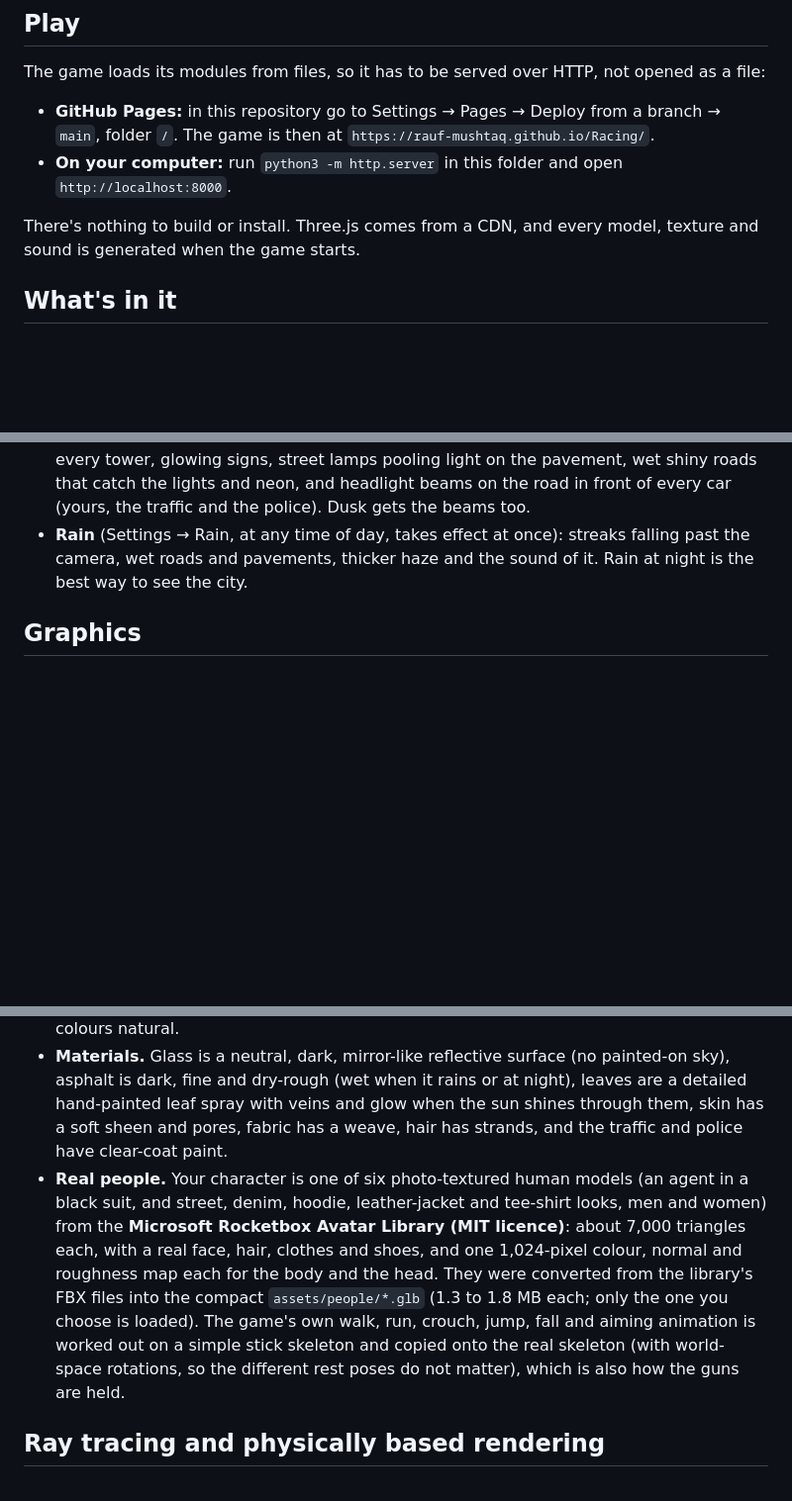
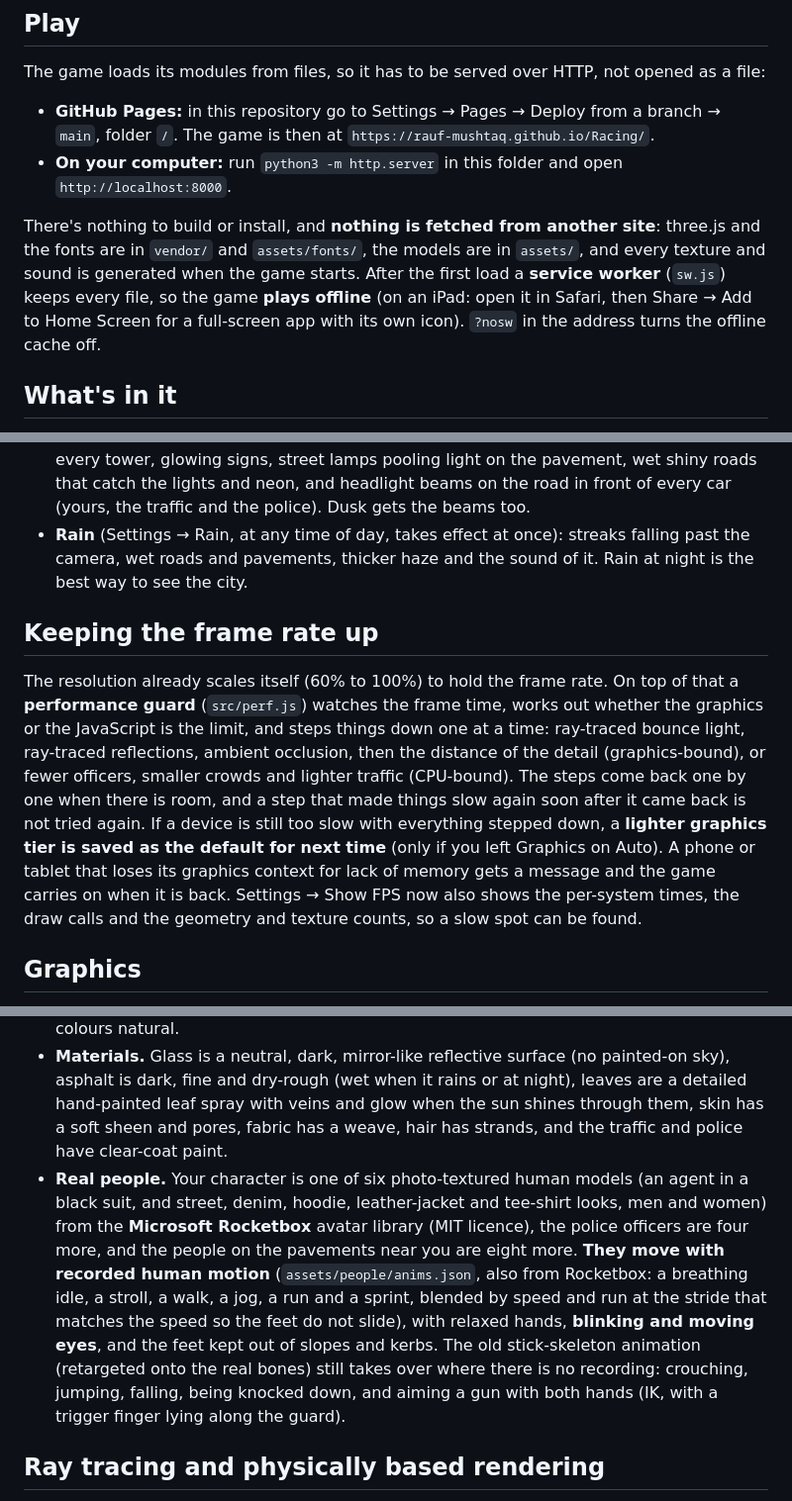
Before and after one commit to rauf-mushtaq/Racing, a Markdown page: README.md, 3 parts joined by grey strips. Shown at 99% size. GitHub-like rendering; blank space fills up the shorter version.

```diff
--- a/README.md
+++ b/README.md
@@ -13,7 +13,7 @@ The game loads its modules from files, so it has to be served over HTTP, not ope
 - **GitHub Pages:** in this repository go to Settings → Pages → Deploy from a branch → `main`, folder `/`. The game is then at `https://rauf-mushtaq.github.io/Racing/`.
 - **On your computer:** run `python3 -m http.server` in this folder and open `http://localhost:8000`.
 
-There's nothing to build or install. Three.js comes from a CDN, and every model, texture and sound is generated when the game starts.
+There's nothing to build or install, and **nothing is fetched from another site**: three.js and the fonts are in `vendor/` and `assets/fonts/`, the models are in `assets/`, and every texture and sound is generated when the game starts. After the first load a **service worker** (`sw.js`) keeps every file, so the game **plays offline** (on an iPad: open it in Safari, then Share → Add to Home Screen for a full-screen app with its own icon). `?nosw` in the address turns the offline cache off.
 
 ## What's in it
 
@@ -38,6 +39,10 @@ There's nothing to build or install. Three.js comes from a CDN, and every model,
 - **Cameras:** wide chase (the default), close chase, **driver view** (from the seat: a leather, stitched-rim wheel that turns with yours, gloved hands and sleeved arms on it, live rev and speed gauges, a dashboard, seats, door cards, a mirror, and a head that moves with the braking, acceleration and cornering forces, looks into the bend and shakes a little with the engine and the road), hood and bumper. Press C, the ◉ camera button, or ◉ CAM on touch. On a PC, drag the mouse to look around the car and use the wheel to zoom. Hold B to look back.
 - **Time of day:** **Golden Hour** (the default: low backlit sun, long shadows, light shafts and a warm film-style grade), a bright **Day**, **Sunset** with a pink smoke plume, or **Night** (Settings → Time of day). Night has a moon with a halo, a field of stars, windows lit in every tower, glowing signs, street lamps pooling light on the pavement, wet shiny roads that catch the lights and neon, and headlight beams on the road in front of every car (yours, the traffic and the police). Dusk gets the beams too.
 - **Rain** (Settings → Rain, at any time of day, takes effect at once): streaks falling past the camera, wet roads and pavements, thicker haze and the sound of it. Rain at night is the best way to see the city.
+
+## Keeping the frame rate up
+
+The resolution already scales itself (60% to 100%) to hold the frame rate. On top of that a **performance guard** (`src/perf.js`) watches the frame time, works out whether the graphics or the JavaScript is the limit, and steps things down one at a time: ray-traced bounce light, ray-traced reflections, ambient occlusion, then the distance of the detail (graphics-bound), or fewer officers, smaller crowds and lighter traffic (CPU-bound). The steps come back one by one when there is room, and a step that made things slow again soon after it came back is not tried again. If a device is still too slow with everything stepped down, a **lighter graphics tier is saved as the default for next time** (only if you left Graphics on Auto). A phone or tablet that loses its graphics context for lack of memory gets a message and the game carries on when it is back. Settings → Show FPS now also shows the per-system times, the draw calls and the geometry and texture counts, so a slow spot can be found.
 
 ## Graphics
 
@@ -70,7 +75,7 @@ Built to look sharp on a PC, and still run on a tablet. The game picks a tier fo
 - **Real light.** Everything is lit and reflected by a photographic HDR sky (Poly Haven, CC0), turned so its sun sits where the game's does, with the sun itself clamped (the game's own sun lamp does the sunlight and the shadows). So glass, paint, wet roads and metal pick up real colours and horizons instead of a made-up gradient. A different picture is used at golden hour, midday, sunset and night.
 - **A film-like picture.** AgX tone mapping (soft, less saturated highlights than the usual game "ACES" look), gentler sharpening and colour fringing, and a grade that keeps colours natural.
 - **Materials.** Glass is a neutral, dark, mirror-like reflective surface (no painted-on sky), asphalt is dark, fine and dry-rough (wet when it rains or at night), leaves are a detailed hand-painted leaf spray with veins and glow when the sun shines through them, skin has a soft sheen and pores, fabric has a weave, hair has strands, and the traffic and police have clear-coat paint.
-- **Real people.** Your character is one of six photo-textured human models (an agent in a black suit, and street, denim, hoodie, leather-jacket and tee-shirt looks, men and women) from the **Microsoft Rocketbox Avatar Library (MIT licence)**: about 7,000 triangles each, with a real face, hair, clothes and shoes, and one 1,024-pixel colour, normal and roughness map each for the body and the head. They were converted from the library's FBX files into the compact `assets/people/*.glb` (1.3 to 1.8 MB each; only the one you choose is loaded). The game's own walk, run, crouch, jump, fall and aiming animation is worked out on a simple stick skeleton and copied onto the real skeleton (with world-space rotations, so the different rest poses do not matter), which is also how the guns are held.
+- **Real people.** Your character is one of six photo-textured human models (an agent in a black suit, and street, denim, hoodie, leather-jacket and tee-shirt looks, men and women) from the **Microsoft Rocketbox** avatar library (MIT licence), the police officers are four more, and the people on the pavements near you are eight more. **They move with recorded human motion** (`assets/people/anims.json`, also from Rocketbox: a breathing idle, a stroll, a walk, a jog, a run and a sprint, blended by speed and run at the stride that matches the speed so the feet do not slide), with relaxed hands, **blinking and moving eyes**, and the feet kept out of slopes and kerbs. The old stick-skeleton animation (retargeted onto the real bones) still takes over where there is no recording: crouching, jumping, falling, being knocked down, and aiming a gun with both hands (IK, with a trigger finger lying along the guard).
 
 ## Ray tracing and physically based rendering
 
```
Also changed, not shown: other parts of README.md (+29 -12 lines).
